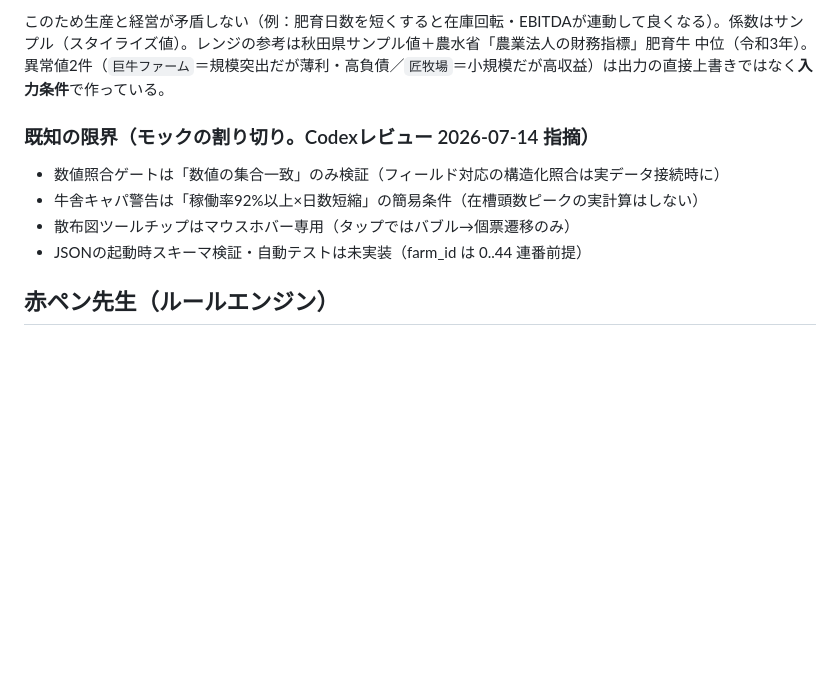
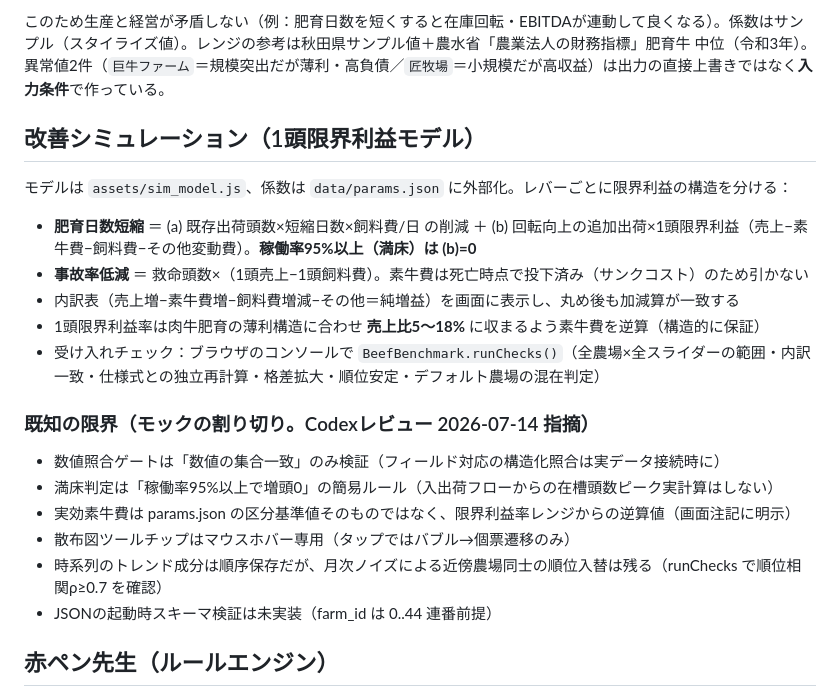
Before and after one commit to eijishimomura/beef-bm-23dd34, a Markdown page: README.md, the part around the change. Rendered like a GitHub page; blank space fills up the shorter version.

Commit message:
document simulation model and updated known limits in README
Co-Authored-By: Claude Fable 5 <noreply@anthropic.com>

```diff
--- a/README.md
+++ b/README.md
@@ -46,12 +46,24 @@ open http://localhost:8642/scripts/gen_runner.html
 
 このため生産と経営が矛盾しない（例：肥育日数を短くすると在庫回転・EBITDAが連動して良くなる）。係数はサンプル（スタイライズ値）。レンジの参考は秋田県サンプル値＋農水省「農業法人の財務指標」肥育牛 中位（令和3年）。異常値2件（`巨牛ファーム`＝規模突出だが薄利・高負債／`匠牧場`＝小規模だが高収益）は出力の直接上書きではなく**入力条件**で作っている。
 
+## 改善シミュレーション（1頭限界利益モデル）
+
+モデルは `assets/sim_model.js`、係数は `data/params.json` に外部化。レバーごとに限界利益の構造を分ける：
+
+- **肥育日数短縮** ＝ (a) 既存出荷頭数×短縮日数×飼料費/日 の削減 ＋ (b) 回転向上の追加出荷×1頭限界利益（売上−素牛費−飼料費−その他変動費）。**稼働率95%以上（満床）は (b)=0**
+- **事故率低減** ＝ 救命頭数×（1頭売上−1頭飼料費）。素牛費は死亡時点で投下済み（サンクコスト）のため引かない
+- 内訳表（売上増−素牛費増−飼料費増減−その他＝純増益）を画面に表示し、丸め後も加減算が一致する
+- 1頭限界利益率は肉牛肥育の薄利構造に合わせ **売上比5〜18%** に収まるよう素牛費を逆算（構造的に保証）
+- 受け入れチェック：ブラウザのコンソールで `BeefBenchmark.runChecks()`（全農場×全スライダーの範囲・内訳一致・仕様式との独立再計算・格差拡大・順位安定・デフォルト農場の混在判定）
+
 ### 既知の限界（モックの割り切り。Codexレビュー 2026-07-14 指摘）
 
 - 数値照合ゲートは「数値の集合一致」のみ検証（フィールド対応の構造化照合は実データ接続時に）
-- 牛舎キャパ警告は「稼働率92%以上×日数短縮」の簡易条件（在槽頭数ピークの実計算はしない）
+- 満床判定は「稼働率95%以上で増頭0」の簡易ルール（入出荷フローからの在槽頭数ピーク実計算はしない）
+- 実効素牛費は params.json の区分基準値そのものではなく、限界利益率レンジからの逆算値（画面注記に明示）
 - 散布図ツールチップはマウスホバー専用（タップではバブル→個票遷移のみ）
-- JSONの起動時スキーマ検証・自動テストは未実装（farm_id は 0..44 連番前提）
+- 時系列のトレンド成分は順序保存だが、月次ノイズによる近傍農場同士の順位入替は残る（runChecks で順位相関ρ≥0.7 を確認）
+- JSONの起動時スキーマ検証は未実装（farm_id は 0..44 連番前提）
 
 ## 赤ペン先生（ルールエンジン）
 
```
